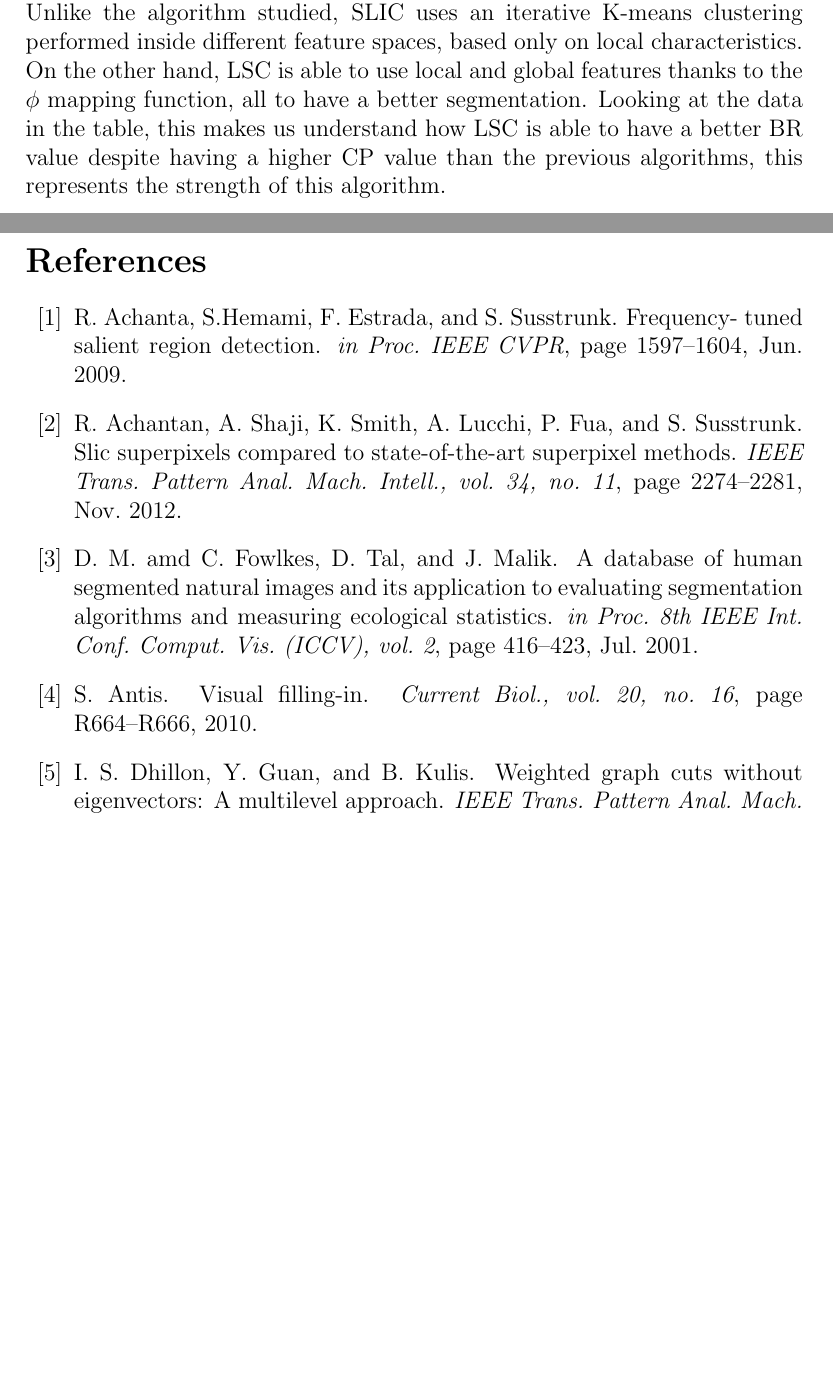
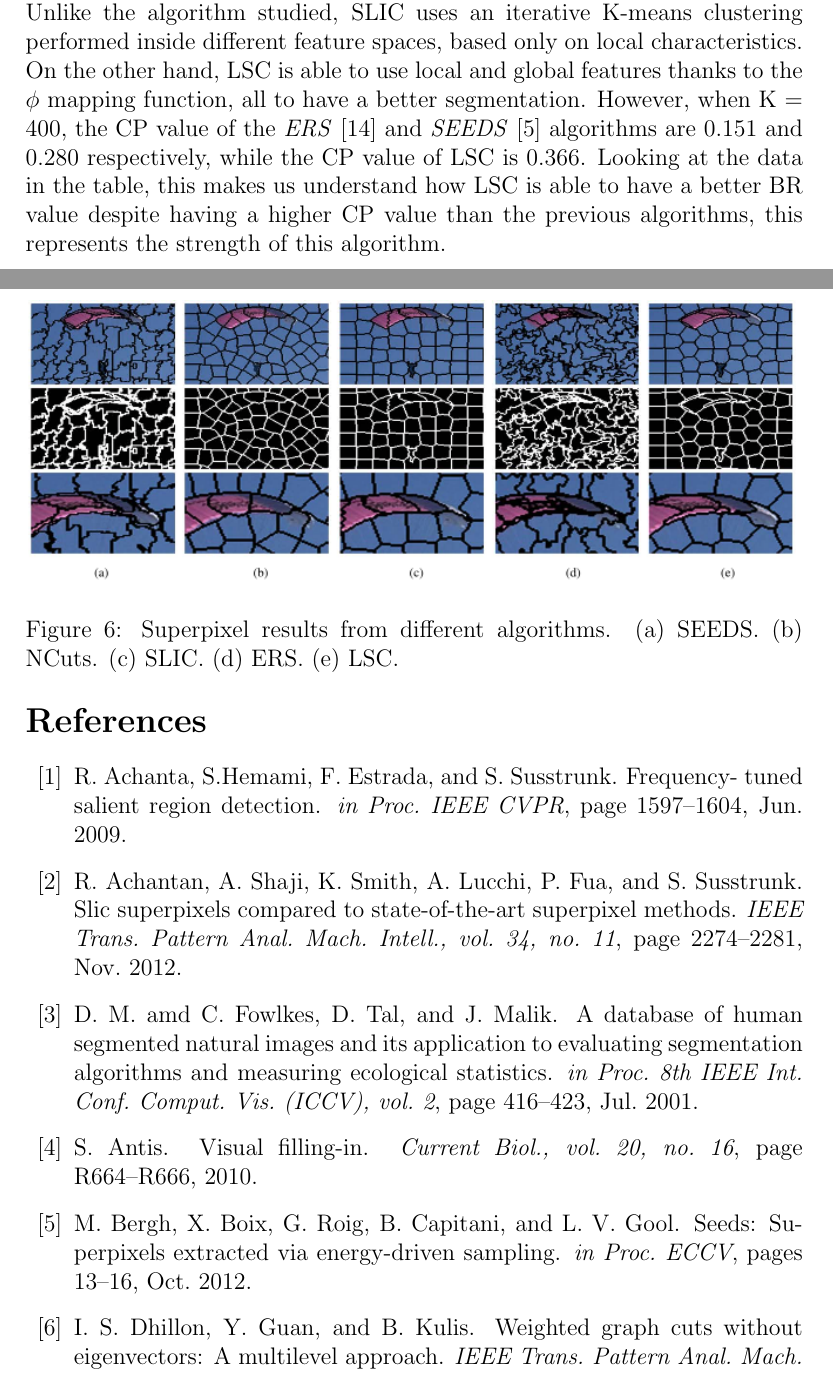
Before and after one commit to flavioforenza/Intelligent-Systems-project, a LaTeX paper (main.tex, which reads Bibliography.bib, paper_2.tex): two parts of pages 14 and 15 of 16, joined at a grey line, cut so that both start at the same text, the shorter picture padded with empty space. Compiled offline with pdfLaTeX.

Commit message:
fix 2.3.2

```diff
--- a/Bibliography.bib
+++ b/Bibliography.bib
@@ -117,3 +117,11 @@
 	year      = {2014},
 	pages 	  = {71–80}
 }
+
+@article{0781426509,
+	author    = {M. {Bergh} and X. {Boix} and G. {Roig} and B. {Capitani} and L. V. {Gool}},
+	title     = {SEEDS: Superpixels extracted via energy-driven sampling},
+	journal   = {in Proc. ECCV},
+	year      = {Oct. 2012},
+	pages 	  = {13-16}
+}
--- a/paper_2.tex
+++ b/paper_2.tex
@@ -199,7 +199,17 @@ is \emph{NCuts}, while a good algorithm, which ranks second before \emph{LSC}, i
 Unlike the algorithm studied, SLIC uses an iterative K-means clustering
 performed inside different feature spaces, based only on local characteristics.
 On the other hand, LSC is able to use local and global features thanks to the
-$ \phi $  mapping function, all to have a better segmentation. Looking at the data
+$ \phi $  mapping function, all to have a better segmentation. However, when
+K = 400, the CP value of the \emph{ERS} \cite{0781426508} and \emph{SEEDS} \cite{0781426509} algorithms are 0.151
+and 0.280 respectively, while the CP value of LSC is 0.366. Looking at the data
 in the table, this makes us understand how LSC is able to have a better BR
 value despite having a higher CP value than the previous algorithms, this
 represents the strength of this algorithm.
+
+\begin{figure}[htbp]
+    \centering
+    \includegraphics[width = 1 \linewidth]{images/paper2/superpixelsComparison.png}
+    \centering
+    \caption{Superpixel results from different algorithms. (a) SEEDS. (b) NCuts. (c) SLIC. (d) ERS. (e) LSC.}
+    \label{fig: superpixelsComparison}
+\end{figure}
```
Also changed, not shown: images/paper2/superpixelsComparison.png (added), paper_2.tex (2 more changed lines).
